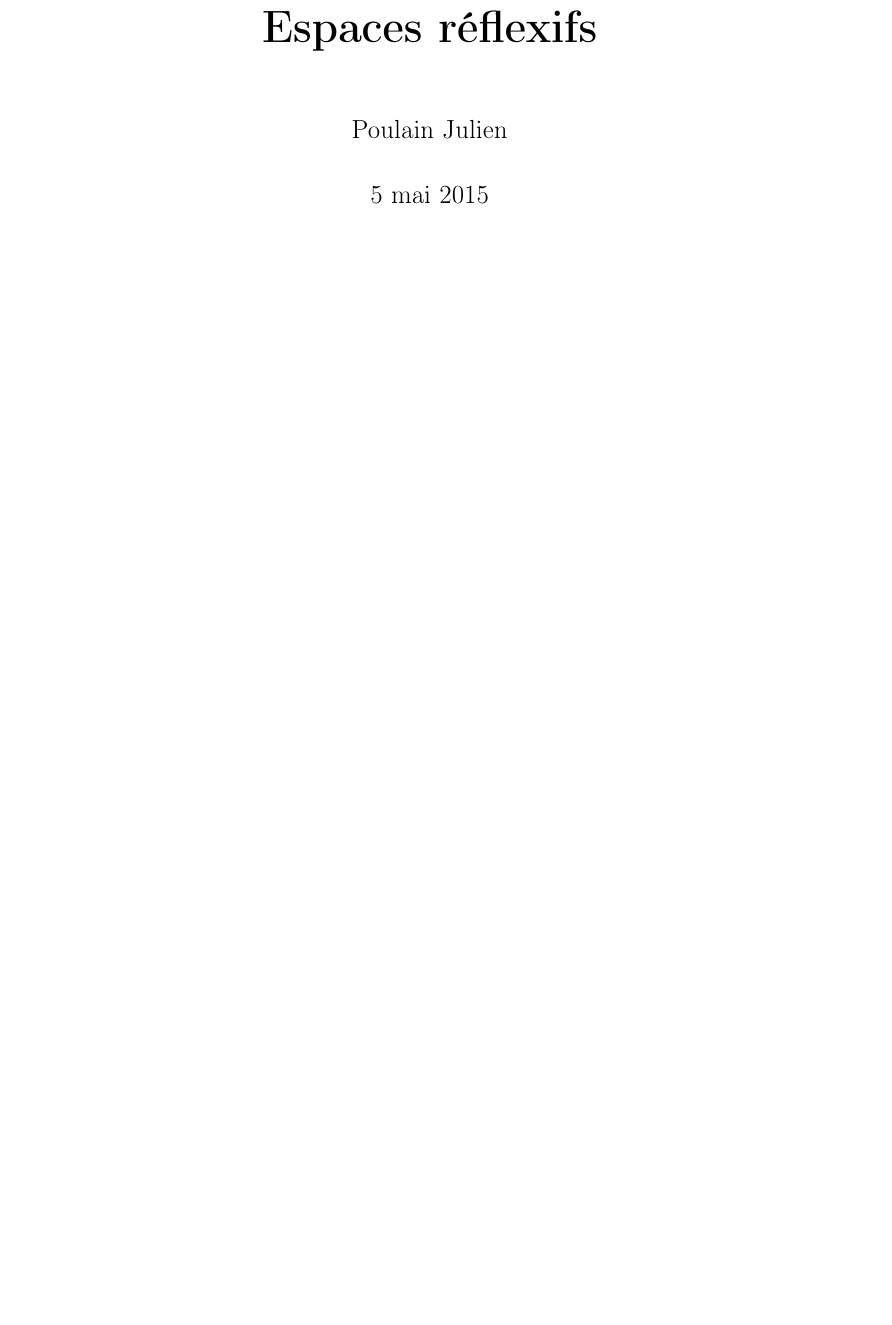
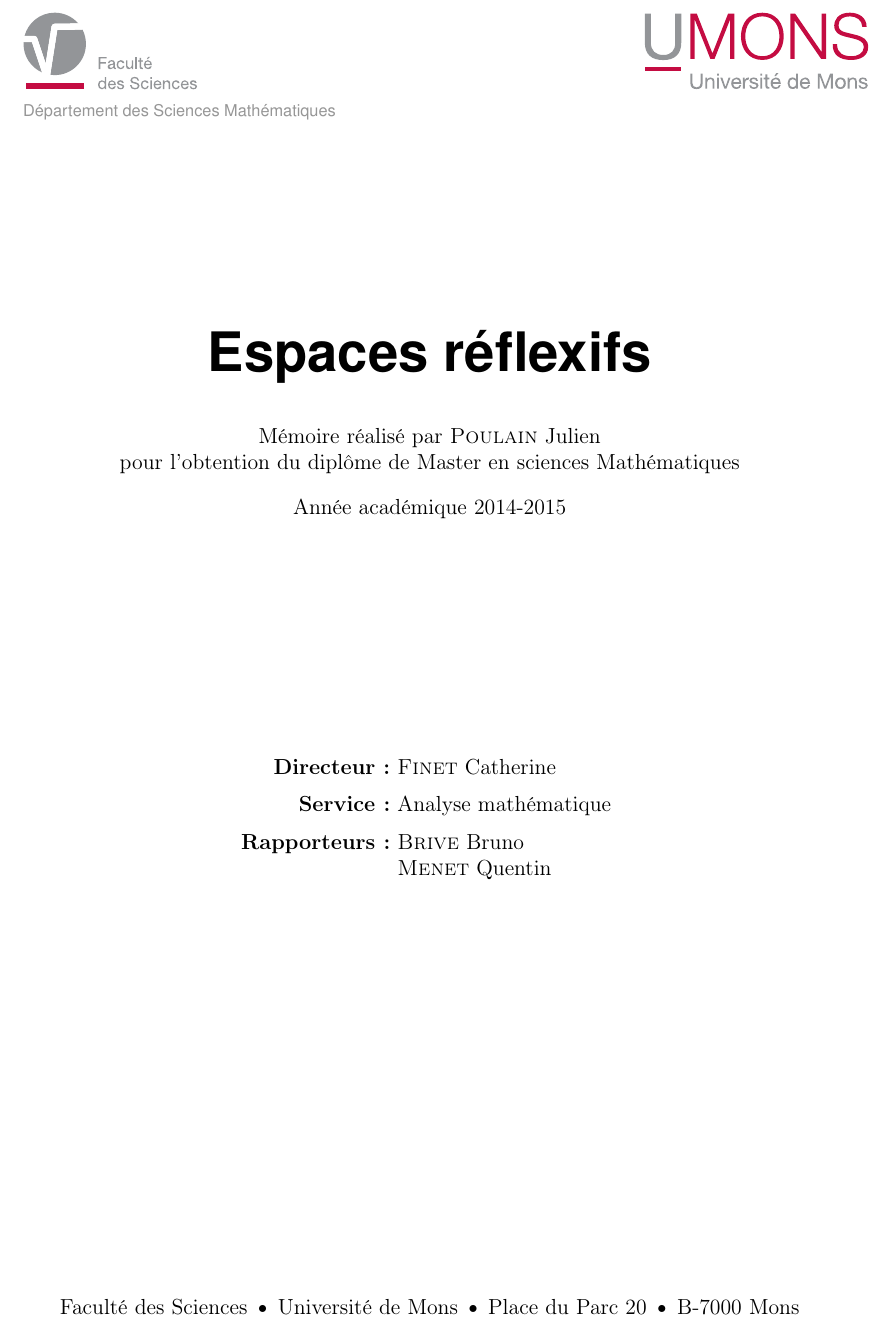
Before and after one commit to Spirou003/Memoire, a LaTeX document (memoire.tex, which reads head.tex): part of page 1 of 54, cut at the place of the change, the shorter picture padded with empty space. Compiled offline with LaTeX, dvips and Ghostscript; the source files are stored in an older character set and shown here as Unicode.

Commit message:
Page de garde plus élaborée

```diff
--- a/head.tex
+++ b/head.tex
@@ -1,4 +1,46 @@
-\title{\bf\Huge{Espaces réflexifs}}
-\author{Poulain Julien}
+\newcommand{\bottomsep}{%
+  \hspace{0.5em}\raisebox{0.1ex}{\footnotesize $\bullet$}%
+  \hspace{0.5em}\ignorespaces}
 
-\maketitle
+\definecolor{umonsgray}{RGB}{150, 150, 150}
+\begin{titlepage}
+    \begin{tabular}[t]{@{}l@{}}
+    \resizebox{!}{15mm}{\includegraphics{umons/UMONS_FS}}\\
+    \fontfamily{phv}\fontsize{9}{12}\selectfont\color{umonsgray}
+    Département des Sciences Mathématiques
+    \end{tabular}
+    \hfill
+    \resizebox{!}{15mm}{\includegraphics{umons/UMONS+txt}}
+    \vfill
+    \begin{center}
+      \vspace{-5mm}
+      {\bfseries\sffamily
+        \fontsize{30}{40}\fontfamily{phv}\selectfont % Helvetica
+        Espaces réflexifs
+        \\[1.5ex]}%
+      %\fontsize{12}{14}\fontfamily{ptm}\selectfont %
+      M\'emoire r\'ealis\'e par \textsc{Poulain} Julien\\
+      pour l'obtention du dipl\^ome de Master en sciences Mathématiques\\[2ex]
+      Ann\'ee acad\'emique 2014-2015
+      \vfill
+      \null\hfill
+      \begin{tabular}[t]{@{}r@{ }l@{}}
+        \textbf{Directeur :}&
+        \begin{tabular}[t]{@{}l@{}} \textsc{Finet} Catherine \end{tabular}%
+        \\[2\jot]
+        \textbf{Service :}&
+        \begin{tabular}[t]{@{}l@{}} Analyse mathématique \end{tabular}%
+        \\[2\jot]
+        \textbf{Rapporteurs :}&
+        \begin{tabular}[t]{@{}l@{}} \textsc{Brive} Bruno\\\textsc{Menet} Quentin \end{tabular}%
+      \end{tabular}
+      \hfill\null\\
+      \vfill\vfill
+      {{%
+            Faculté des Sciences\bottomsep
+            Université de Mons\bottomsep
+            Place du Parc 20\bottomsep
+            B-7000 Mons %(Belgium)
+          }}%
+    \end{center}
+  \end{titlepage}
```
Also changed, not shown: preambule.tex (+0 -3 lines), umons/UMONS+txt.eps (added), umons/UMONS_FS.eps (added).
